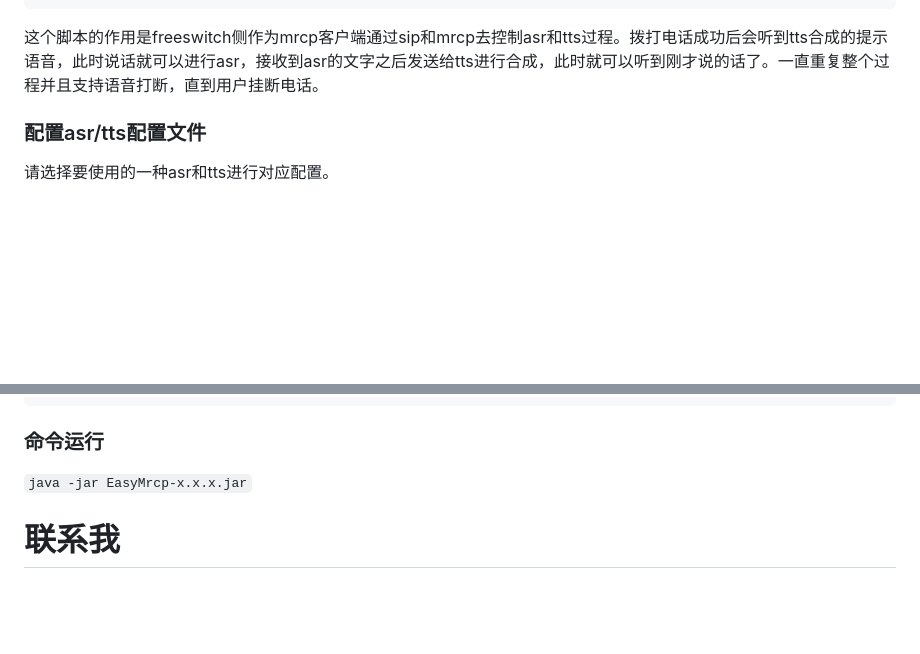
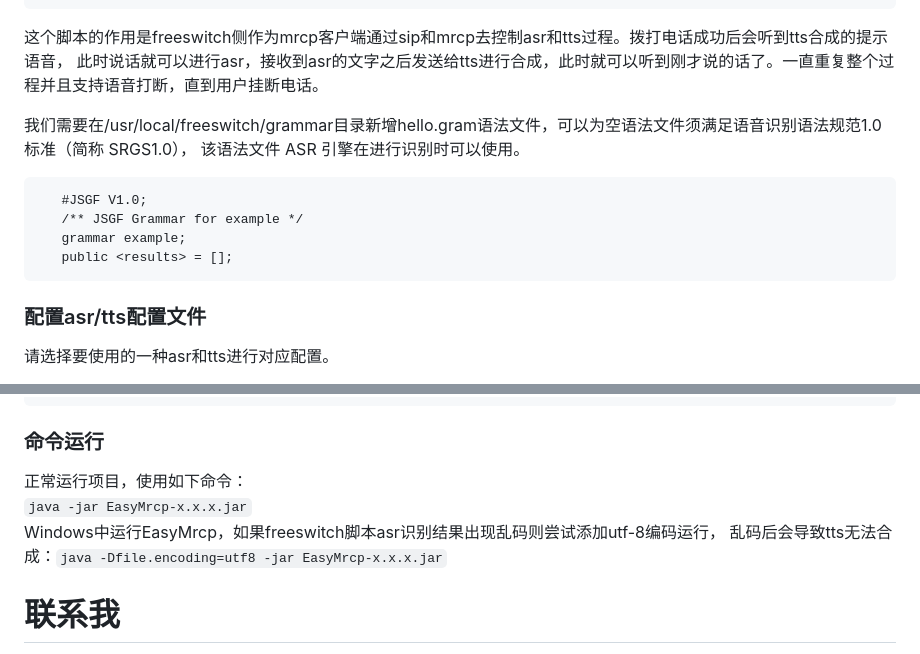
Before and after one commit to chenliangrui/EasyMrcp, a Markdown page: README.md, 2 parts joined by grey strips. Drawn GitHub-style; blank space fills up the shorter version.

Commit message:
docs:update readme.md

````diff
--- a/README.md
+++ b/README.md
@@ -171,7 +171,17 @@ while session:ready() == true do
 end
 ```
 
-这个脚本的作用是freeswitch侧作为mrcp客户端通过sip和mrcp去控制asr和tts过程。拨打电话成功后会听到tts合成的提示语音，此时说话就可以进行asr，接收到asr的文字之后发送给tts进行合成，此时就可以听到刚才说的话了。一直重复整个过程并且支持语音打断，直到用户挂断电话。
+这个脚本的作用是freeswitch侧作为mrcp客户端通过sip和mrcp去控制asr和tts过程。拨打电话成功后会听到tts合成的提示语音，
+此时说话就可以进行asr，接收到asr的文字之后发送给tts进行合成，此时就可以听到刚才说的话了。一直重复整个过程并且支持语音打断，直到用户挂断电话。
+
+我们需要在/usr/local/freeswitch/grammar目录新增hello.gram语法文件，可以为空语法文件须满足语音识别语法规范1.0标准（简称 SRGS1.0），
+该语法文件 ASR 引擎在进行识别时可以使用。
+```plain
+   #JSGF V1.0;
+   /** JSGF Grammar for example */
+   grammar example;
+   public <results> = [];
+```
 
 ### 配置asr/tts配置文件
 请选择要使用的一种asr和tts进行对应配置。
@@ -193,7 +203,10 @@ mrcp:
 ```
 
 ### 命令运行
+正常运行项目，使用如下命令：
 `java -jar EasyMrcp-x.x.x.jar`
+Windows中运行EasyMrcp，如果freeswitch脚本asr识别结果出现乱码则尝试添加utf-8编码运行，
+乱码后会导致tts无法合成：`java -Dfile.encoding=utf8 -jar EasyMrcp-x.x.x.jar`
 
 # 联系我
 加入QQ群：
````
